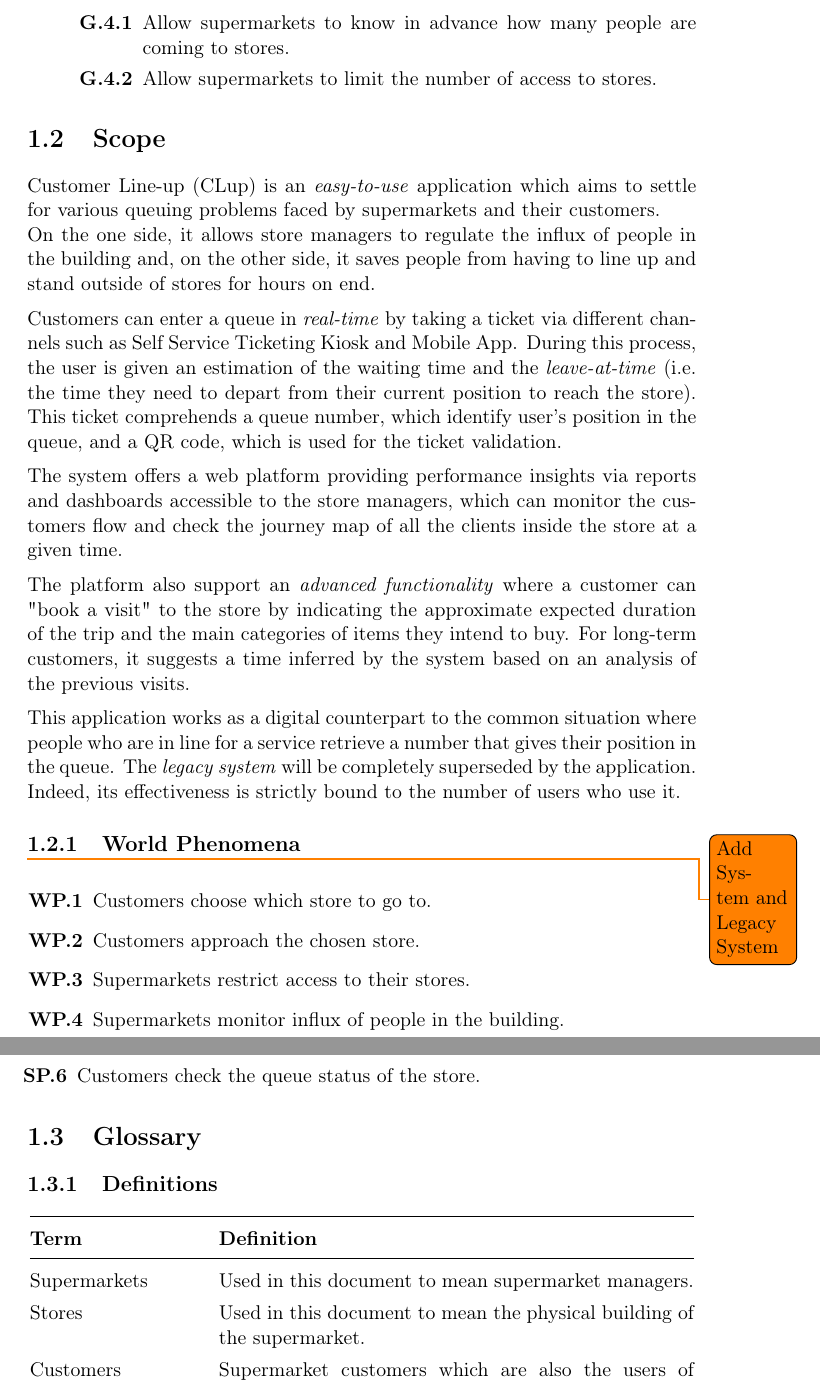
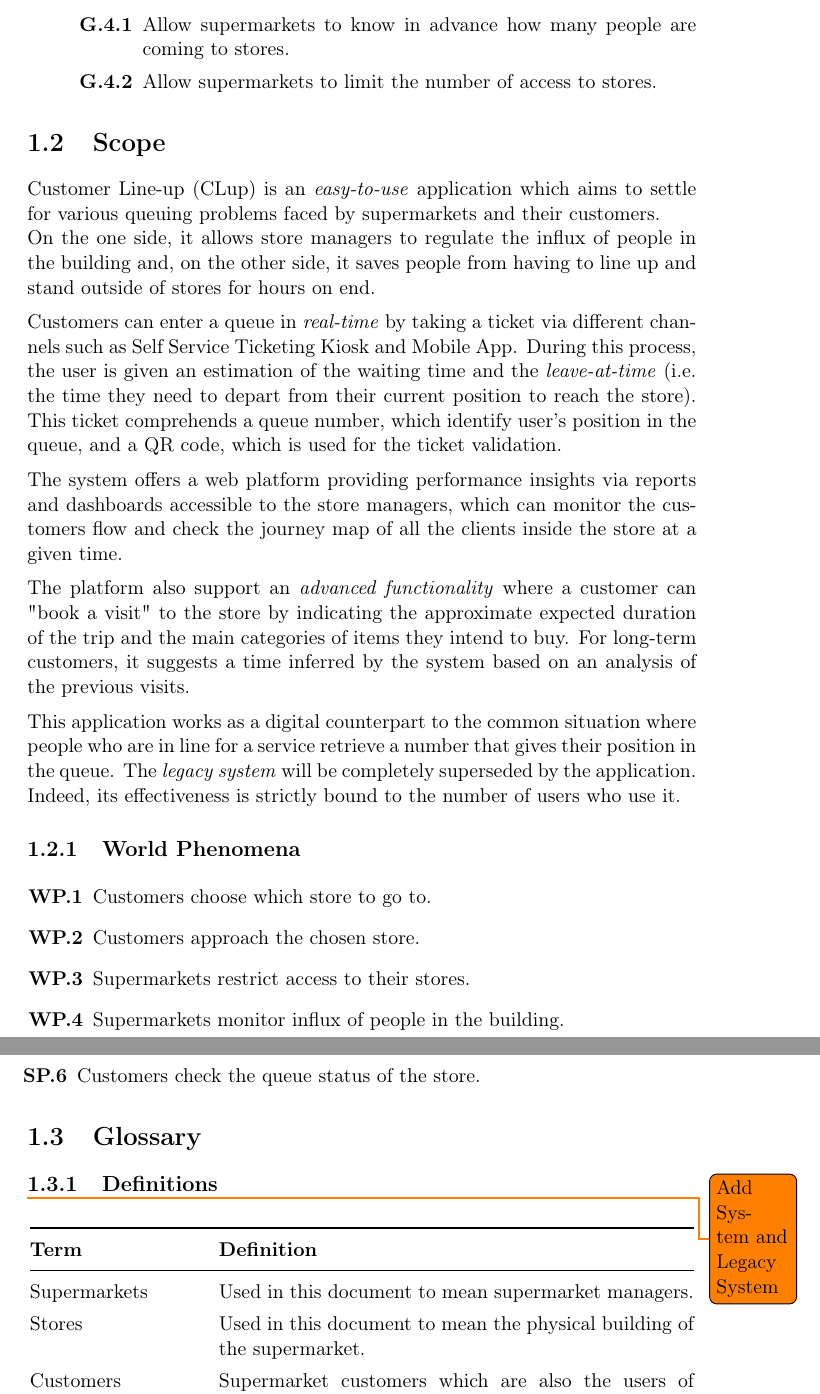
Before and after one commit to snegrini/CLup-SE2-Project-2021, a LaTeX book (RASD/RASD.tex, which reads RASD/chapters/1_introduction.tex): two parts of pages 7 and 8 of 18, joined at a grey line, cut so that both start at the same text. Compiled offline with pdfLaTeX.

Commit message:
Minor fix

```diff
--- a/RASD/chapters/1_introduction.tex
+++ b/RASD/chapters/1_introduction.tex
@@ -45,7 +45,6 @@ The platform also support an \textit{advanced functionality} where a customer ca
 This application works as a digital counterpart to the common situation where people who are in line for a service retrieve a number that gives their position in the queue. The \textit{legacy system} will be completely superseded by the application. Indeed, its effectiveness is strictly bound to the number of users who use it.
 
 \subsection{World Phenomena}
-\todo{Add System and Legacy System}
 \begin{enumerate}[label=\textbf{WP.\arabic*}, leftmargin=+.5in]
 	\item Customers choose which store to go to.
 	\item Customers approach the chosen store.
@@ -67,6 +66,7 @@ This application works as a digital counterpart to the common situation where pe
 
 \section{Glossary}
 \subsection{Definitions}
+\todo{Add System and Legacy System}
 \begin{center}
 	\begin{tabular}{@{}p{0.25\linewidth} p{0.71\linewidth}@{}}
 		\toprule
```
